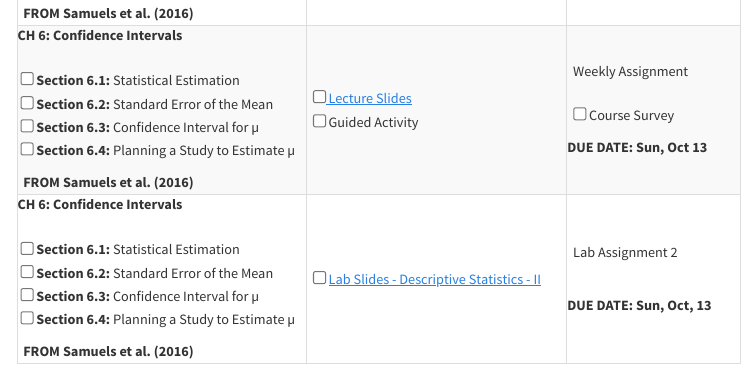
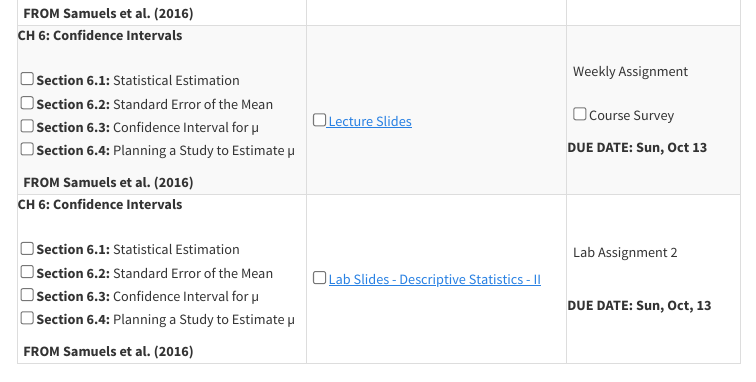
Before and after one commit to stat218-fall24/website, a Quarto document (schedule.qmd): the page in a window 1100 px wide, from 2140 px down. Rendered offline with R 4.5, knitr and Pandoc in place of Quarto, with nearby package versions; menus at the side of the page are left out.

Commit message:
Lecture 3 slides

```diff
--- a/schedule.qmd
+++ b/schedule.qmd
@@ -286,9 +286,7 @@ all conveniently organized for your academic journey.
     </td>
     <td>
     <br>
-     &nbsp; <input type="checkbox" /><a href="" target="_blank"><i aria-hidden="true" title="External Link to Lecture Slide" target="_blank"></i> Lecture Slides</a> <i class="fas fa-file-lines"></i>
-    &nbsp; <input type="checkbox" /> Guided Activity
-    <br>
+     &nbsp; <input type="checkbox" /><a href="https://docs.google.com/presentation/d/1W7uGk1d0AcO1OU_n83JcUVrZyR0a4IbvKQH838im_wA/edit?usp=sharing" target="_blank"><i aria-hidden="true" title="External Link to Lecture Slide" target="_blank"></i> Lecture Slides</a> <i class="fas fa-file-lines"></i>
     </td>
 
 <td>
```
Also changed, not shown: docs/search.json, 1 other file.
